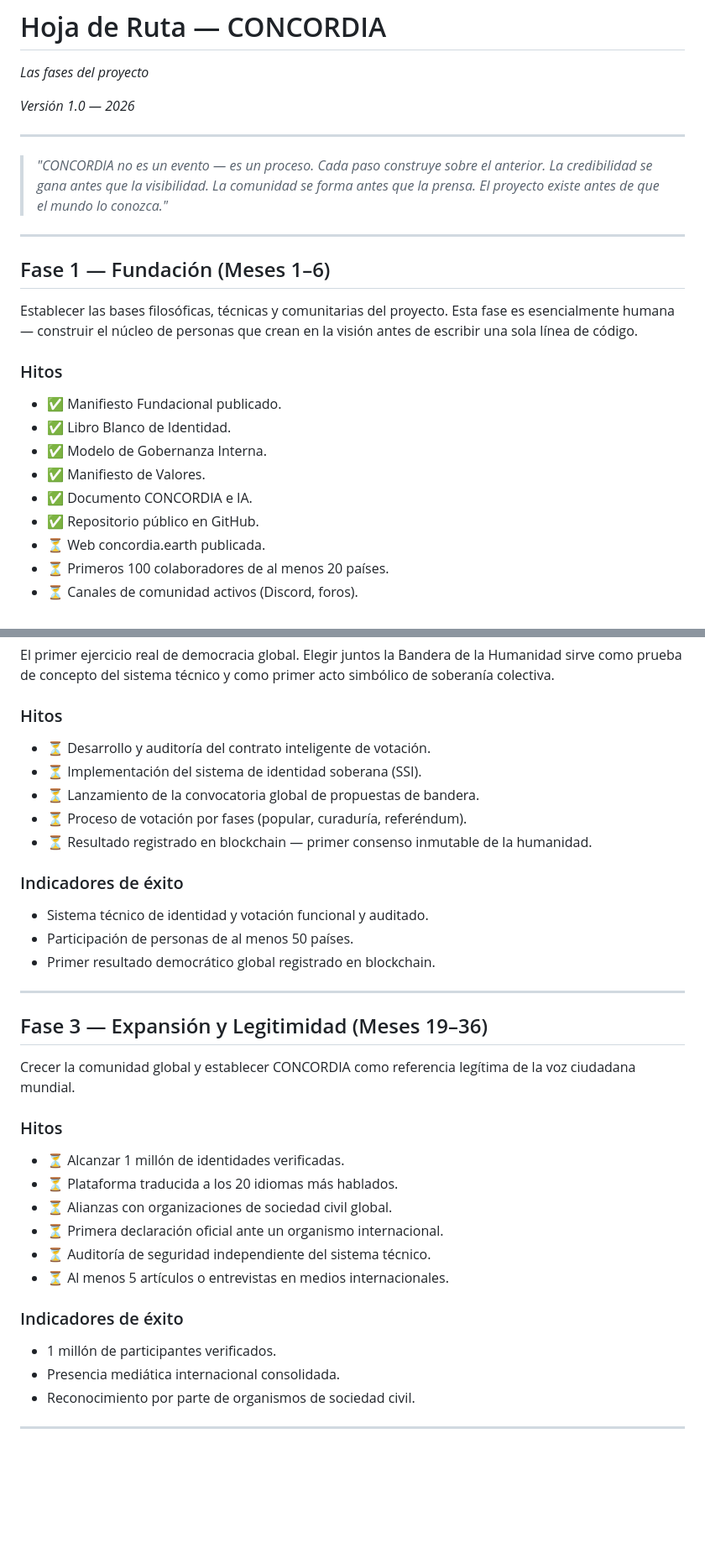
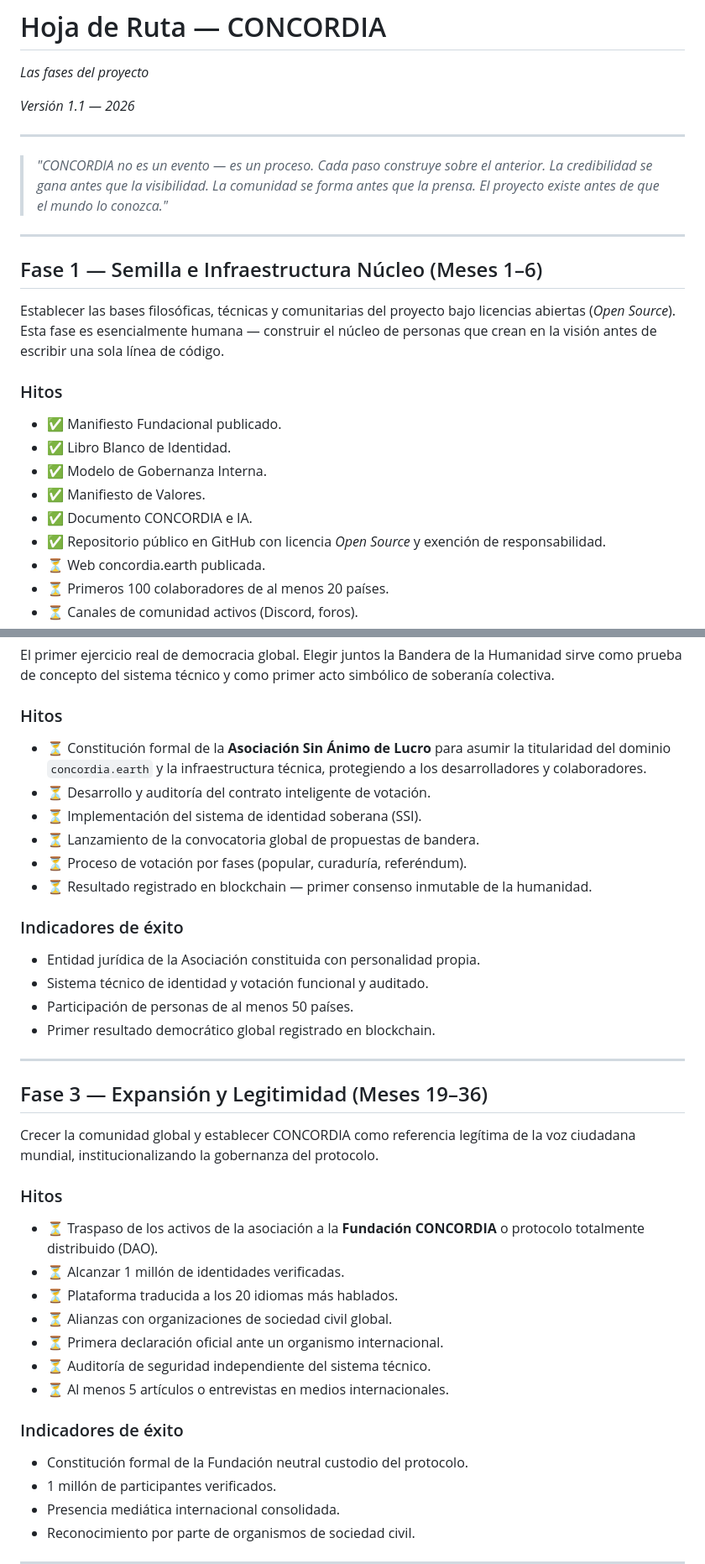
Before and after one commit to Concordia-Earth/concordia, a Markdown page: docs/hoja-de-ruta.md, 2 parts joined by grey strips. Shown at 84% size. Drawn GitHub-style; blank space fills up the shorter version.

```diff
--- a/docs/hoja-de-ruta.md
+++ b/docs/hoja-de-ruta.md
@@ -2,7 +2,7 @@
 
 *Las fases del proyecto*
 
-*Versión 1.0 — 2026*
+*Versión 1.1 — 2026*
 
 ---
 
@@ -10,9 +10,9 @@
 
 ---
 
-## Fase 1 — Fundación (Meses 1–6)
+## Fase 1 — Semilla e Infraestructura Núcleo (Meses 1–6)
 
-Establecer las bases filosóficas, técnicas y comunitarias del proyecto. Esta fase es esencialmente humana — construir el núcleo de personas que crean en la visión antes de escribir una sola línea de código.
+Establecer las bases filosóficas, técnicas y comunitarias del proyecto bajo licencias abiertas (*Open Source*). Esta fase es esencialmente humana — construir el núcleo de personas que crean en la visión antes de escribir una sola línea de código.
 
 ### Hitos
 - ✅ Manifiesto Fundacional publicado.
@@ -20,7 +20,7 @@ Establecer las bases filosóficas, técnicas y comunitarias del proyecto. Esta f
 - ✅ Modelo de Gobernanza Interna.
 - ✅ Manifiesto de Valores.
 - ✅ Documento CONCORDIA e IA.
-- ✅ Repositorio público en GitHub.
+- ✅ Repositorio público en GitHub con licencia *Open Source* y exención de responsabilidad.
 - ⏳ Web concordia.earth publicada.
 - ⏳ Primeros 100 colaboradores de al menos 20 países.
 - ⏳ Canales de comunidad activos (Discord, foros).
@@ -38,6 +38,7 @@ Establecer las bases filosóficas, técnicas y comunitarias del proyecto. Esta f
 El primer ejercicio real de democracia global. Elegir juntos la Bandera de la Humanidad sirve como prueba de concepto del sistema técnico y como primer acto simbólico de soberanía colectiva.
 
 ### Hitos
+- ⏳ Constitución formal de la **Asociación Sin Ánimo de Lucro** para asumir la titularidad del dominio `concordia.earth` y la infraestructura técnica, protegiendo a los desarrolladores y colaboradores.
 - ⏳ Desarrollo y auditoría del contrato inteligente de votación.
 - ⏳ Implementación del sistema de identidad soberana (SSI).
 - ⏳ Lanzamiento de la convocatoria global de propuestas de bandera.
@@ -45,6 +46,7 @@ El primer ejercicio real de democracia global. Elegir juntos la Bandera de la Hu
 - ⏳ Resultado registrado en blockchain — primer consenso inmutable de la humanidad.
 
 ### Indicadores de éxito
+- Entidad jurídica de la Asociación constituida con personalidad propia.
 - Sistema técnico de identidad y votación funcional y auditado.
 - Participación de personas de al menos 50 países.
 - Primer resultado democrático global registrado en blockchain.
@@ -53,9 +55,10 @@ El primer ejercicio real de democracia global. Elegir juntos la Bandera de la Hu
 
 ## Fase 3 — Expansión y Legitimidad (Meses 19–36)
 
-Crecer la comunidad global y establecer CONCORDIA como referencia legítima de la voz ciudadana mundial.
+Crecer la comunidad global y establecer CONCORDIA como referencia legítima de la voz ciudadana mundial, institucionalizando la gobernanza del protocolo.
 
 ### Hitos
+- ⏳ Traspaso de los activos de la asociación a la **Fundación CONCORDIA** o protocolo totalmente distribuido (DAO).
 - ⏳ Alcanzar 1 millón de identidades verificadas.
 - ⏳ Plataforma traducida a los 20 idiomas más hablados.
 - ⏳ Alianzas con organizaciones de sociedad civil global.
@@ -64,6 +67,7 @@ Crecer la comunidad global y establecer CONCORDIA como referencia legítima de l
 - ⏳ Al menos 5 artículos o entrevistas en medios internacionales.
 
 ### Indicadores de éxito
+- Constitución formal de la Fundación neutral custodio del protocolo.
 - 1 millón de participantes verificados.
 - Presencia mediática internacional consolidada.
 - Reconocimiento por parte de organismos de sociedad civil.
```
Also changed, not shown: other parts of docs/hoja-de-ruta.md (+2 -2 lines).
